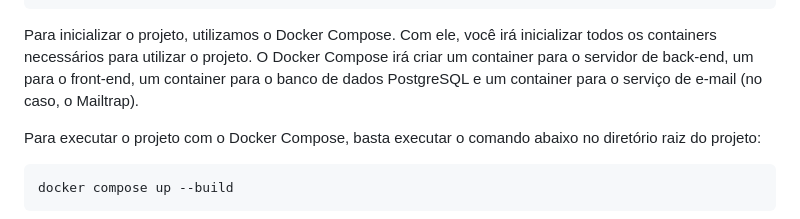
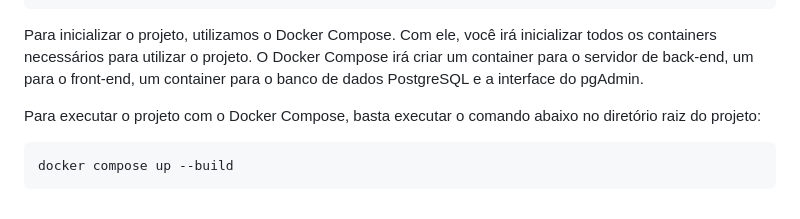
Before and after one commit to paularistau/Bill-issuer, a Markdown page: README.md, the part around the change. GitHub-like rendering.

````diff
--- a/README.md
+++ b/README.md
@@ -57,7 +57,7 @@ environment:
      PGADMIN_DEFAULT_PASSWORD: <senha_do_usuario_do_pgadmin>
 ```
 
-Para inicializar o projeto, utilizamos o Docker Compose. Com ele, você irá inicializar todos os containers necessários para utilizar o projeto. O Docker Compose irá criar um container para o servidor de back-end, um para o front-end, um container para o banco de dados PostgreSQL e um container para o serviço de e-mail (no caso, o Mailtrap).
+Para inicializar o projeto, utilizamos o Docker Compose. Com ele, você irá inicializar todos os containers necessários para utilizar o projeto. O Docker Compose irá criar um container para o servidor de back-end, um para o front-end, um container para o banco de dados PostgreSQL e a interface do pgAdmin.
 
 Para executar o projeto com o Docker Compose, basta executar o comando abaixo no diretório raiz do projeto:
 
````
